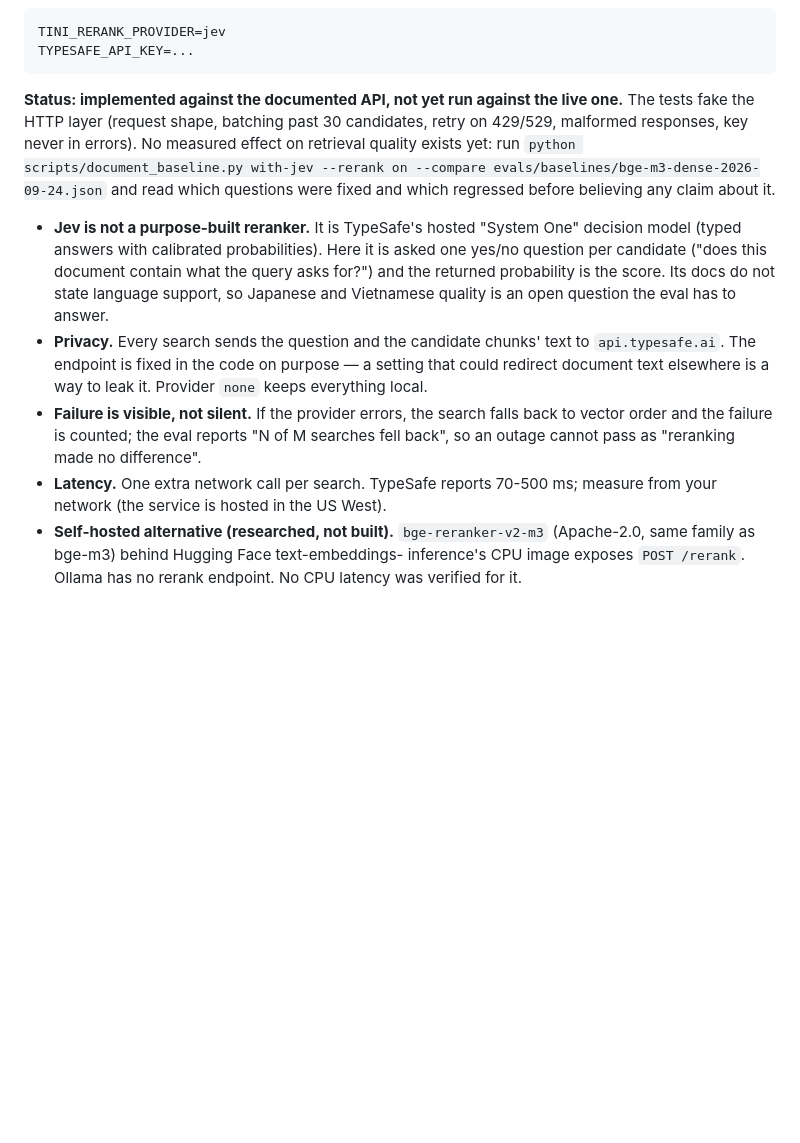
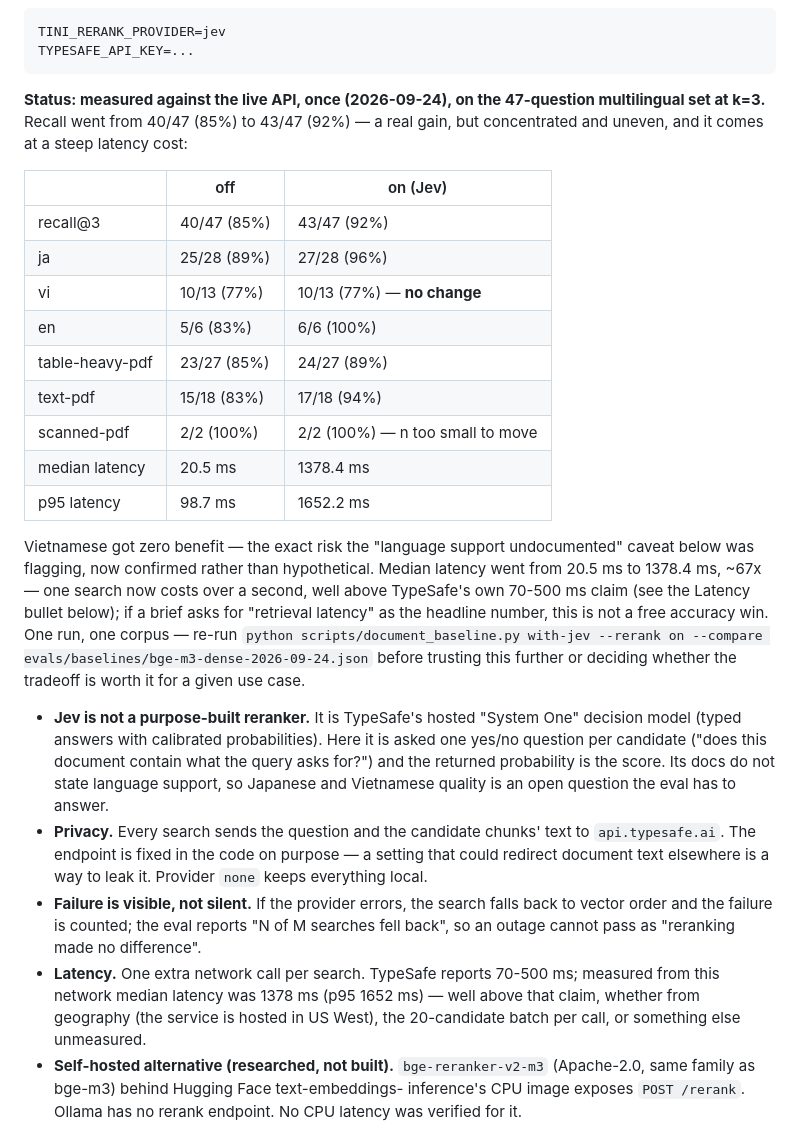
Before and after one commit to Thinha1/document-agent, a Markdown page: docs/document-ingestion.md, the part around the change. Drawn GitHub-style; blank space fills up the shorter version.

Commit message:
Record Jev's first live A/B result: real recall gain, steep latency cost
Recall@3 on the 47-question multilingual set: 40/47 (85%) -> 43/47 (92%).
Gain is concentrated in ja/en and table/text-pdf formats; Vietnamese got
zero benefit, confirming the "language support undocumented" risk this
doc already flagged. Median latency: 20.5ms -> 1378.4ms (~67x), well
above TypeSafe's own 70-500ms claim. Replaces the "not yet run" status
with the measured tradeoff so a reader has to weigh it, not just adopt it.

Co-Authored-By: Claude Sonnet 5 <noreply@anthropic.com>

````diff
--- a/docs/document-ingestion.md
+++ b/docs/document-ingestion.md
@@ -164,13 +164,31 @@ TINI_RERANK_PROVIDER=jev
 TYPESAFE_API_KEY=...
 ```
 
-**Status: implemented against the documented API, not yet run against the
-live one.** The tests fake the HTTP layer (request shape, batching past 30
-candidates, retry on 429/529, malformed responses, key never in errors). No
-measured effect on retrieval quality exists yet: run
-`python scripts/document_baseline.py with-jev --rerank on --compare evals/baselines/bge-m3-dense-2026-09-24.json`
-and read which questions were fixed and which regressed before believing any
-claim about it.
+**Status: measured against the live API, once (2026-09-24), on the 47-question
+multilingual set at k=3.** Recall went from 40/47 (85%) to 43/47 (92%) — a
+real gain, but concentrated and uneven, and it comes at a steep latency cost:
+
+| | off | on (Jev) |
+|---|---|---|
+| recall@3 | 40/47 (85%) | 43/47 (92%) |
+| ja | 25/28 (89%) | 27/28 (96%) |
+| vi | 10/13 (77%) | 10/13 (77%) — **no change** |
+| en | 5/6 (83%) | 6/6 (100%) |
+| table-heavy-pdf | 23/27 (85%) | 24/27 (89%) |
+| text-pdf | 15/18 (83%) | 17/18 (94%) |
+| scanned-pdf | 2/2 (100%) | 2/2 (100%) — n too small to move |
+| median latency | 20.5 ms | 1378.4 ms |
+| p95 latency | 98.7 ms | 1652.2 ms |
+
+Vietnamese got zero benefit — the exact risk the "language support
+undocumented" caveat below was flagging, now confirmed rather than
+hypothetical. Median latency went from 20.5 ms to 1378.4 ms, ~67x — one
+search now costs over a second, well above TypeSafe's own 70-500 ms claim
+(see the Latency bullet below); if a brief asks for "retrieval latency" as
+the headline number, this is not a free accuracy win. One run, one corpus —
+re-run `python scripts/document_baseline.py with-jev --rerank on --compare
+evals/baselines/bge-m3-dense-2026-09-24.json` before trusting this further
+or deciding whether the tradeoff is worth it for a given use case.
 
 - **Jev is not a purpose-built reranker.** It is TypeSafe's hosted "System
   One" decision model (typed answers with calibrated probabilities). Here it
@@ -187,7 +205,9 @@ claim about it.
   "N of M searches fell back", so an outage cannot pass as "reranking made no
   difference".
 - **Latency.** One extra network call per search. TypeSafe reports 70-500 ms;
-  measure from your network (the service is hosted in the US West).
+  measured from this network median latency was 1378 ms (p95 1652 ms) —
+  well above that claim, whether from geography (the service is hosted in
+  US West), the 20-candidate batch per call, or something else unmeasured.
 - **Self-hosted alternative (researched, not built).** `bge-reranker-v2-m3`
   (Apache-2.0, same family as bge-m3) behind Hugging Face text-embeddings-
   inference's CPU image exposes `POST /rerank`. Ollama has no rerank endpoint.
````
